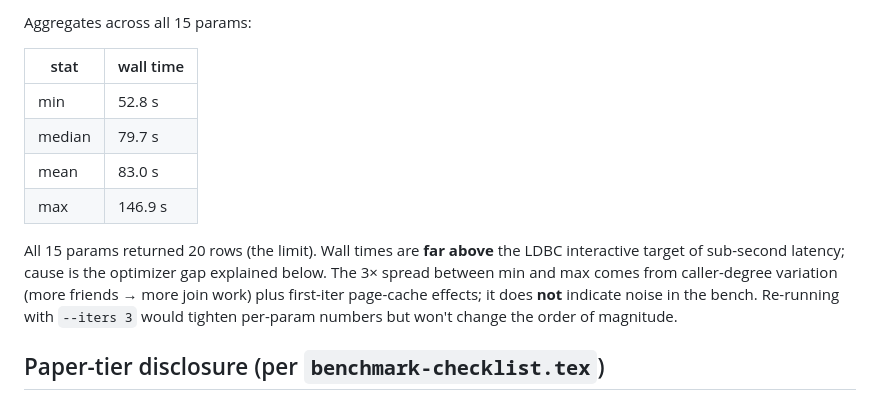
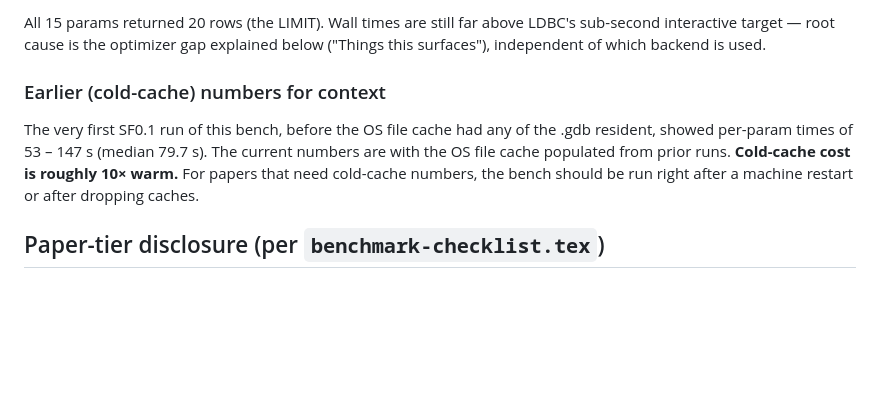
Before and after one commit to pleiad/frogql, a Markdown page: bench/LDBC_BENCHMARK.md, the part around one of its changes. Drawn GitHub-style; blank space fills up the shorter version.

```diff
--- a/bench/LDBC_BENCHMARK.md
+++ b/bench/LDBC_BENCHMARK.md
@@ -204,20 +267,17 @@ Substitution parameters: official LDBC `interactive_2_param.txt`
 
-Aggregates across all 15 params:
+All 15 params returned 20 rows (the LIMIT). Wall times are still
+far above LDBC's sub-second interactive target — root cause is the
+optimizer gap explained below ("Things this surfaces"), independent
+of which backend is used.
 
-| stat | wall time |
-|------|-----------|
-| min | 52.8 s |
-| median | 79.7 s |
-| mean | 83.0 s |
-| max | 146.9 s |
+### Earlier (cold-cache) numbers for context
 
-All 15 params returned 20 rows (the limit). Wall times are **far
-above** the LDBC interactive target of sub-second latency; cause
-is the optimizer gap explained below. The 3× spread between min
-and max comes from caller-degree variation (more friends → more
-join work) plus first-iter page-cache effects; it does **not**
-indicate noise in the bench. Re-running with `--iters 3` would
-tighten per-param numbers but won't change the order of magnitude.
+The very first SF0.1 run of this bench, before the OS file cache
+had any of the .gdb resident, showed per-param times of 53 – 147 s
+(median 79.7 s). The current numbers are with the OS file cache
+populated from prior runs. **Cold-cache cost is roughly 10× warm.**
+For papers that need cold-cache numbers, the bench should be run
+right after a machine restart or after dropping caches.
 
 ## Paper-tier disclosure (per `benchmark-checklist.tex`)
 
```
Also changed, not shown: other parts of bench/LDBC_BENCHMARK.md (+85 -22 lines).
